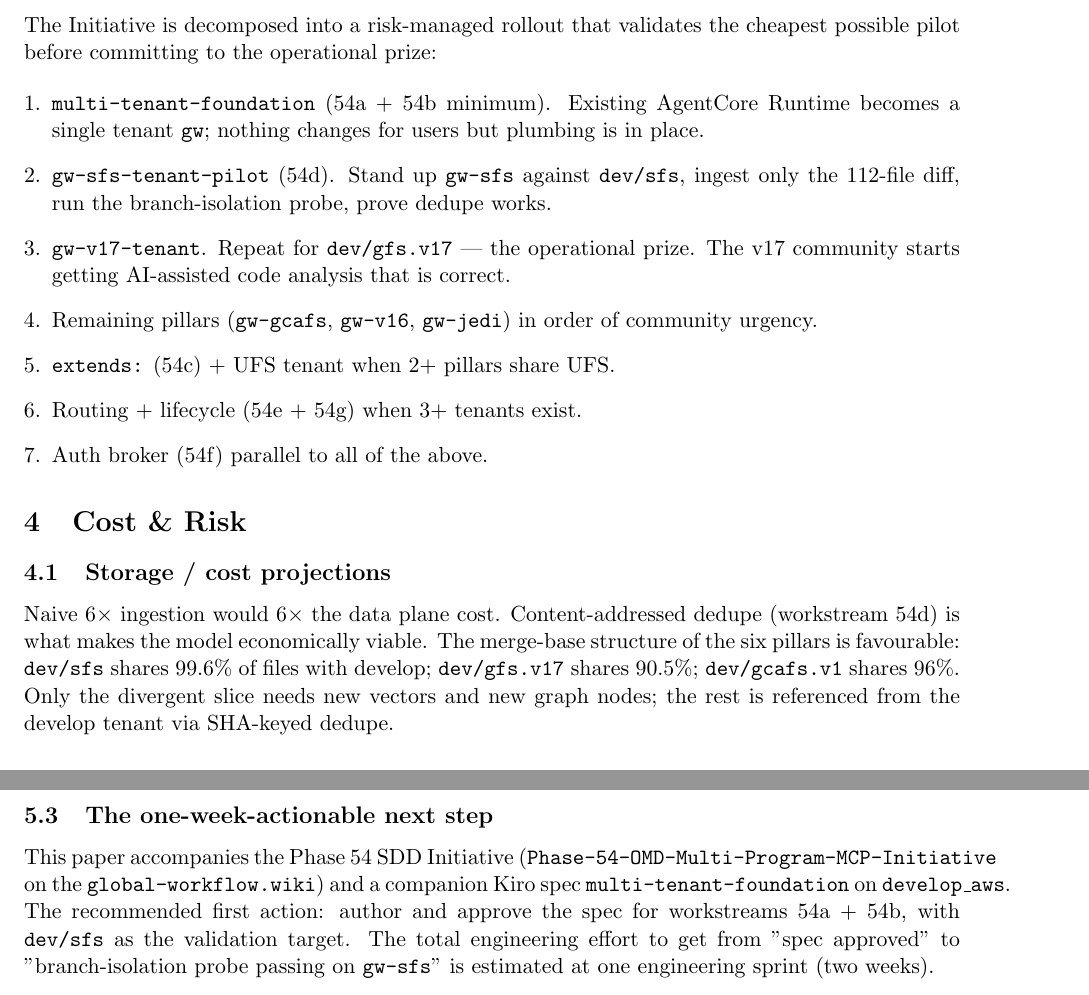
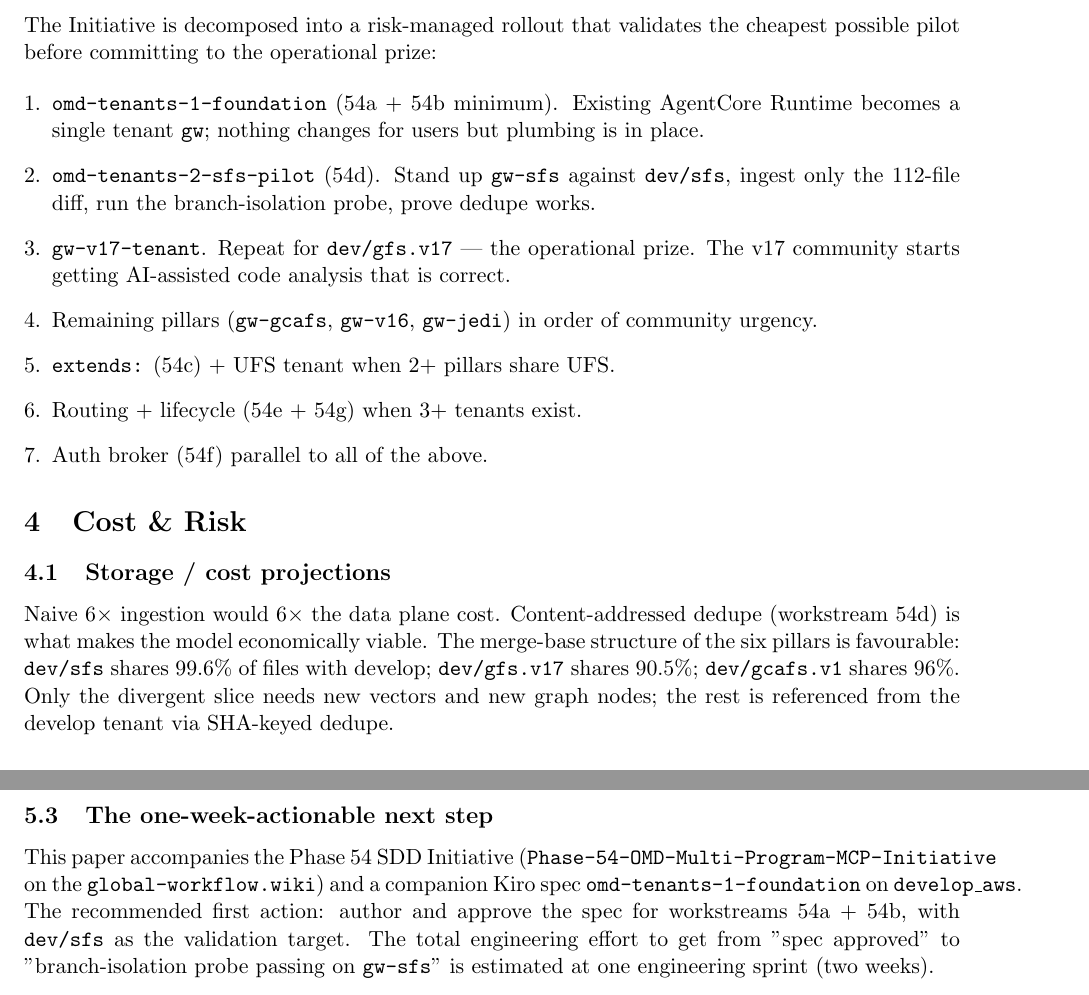
Before and after one commit to TerrenceMcGuinness-NOAA/MDC-MCP-GraphRAG, a LaTeX paper (docs/presentations/papers/multi_pillar_mcp/main.tex): two parts of pages 5 and 7 of 7, joined at a grey line, cut so that both start at the same text. Compiled offline with pdfLaTeX.

Commit message:
spec: rename to omd-tenants-N-* and add 2 follow-up specs
Renames .kiro/specs/multi-tenant-foundation/ to omd-tenants-1-foundation/
so all Phase 54 multi-pillar specs sort together in the alphabetical
spec listing. Adds two new specs in the workstream sequence:

  omd-tenants-2-sfs-pilot  - 7 reqs, validates the foundation against
                              the smallest divergent pillar (dev/sfs)
  omd-tenants-3-routing    - 6 reqs, which_pillar recommender +
                              tenant attribution + audit trail

Updates the multi_pillar_mcp paper to reference the new spec names;
recompiles main.pdf. Future workstreams (54c inheritance, 54f auth
broker, 54g lifecycle) will be authored as omd-tenants-N-* siblings
once the foundation+pilot empirical data is in.

```diff
--- a/docs/presentations/papers/multi_pillar_mcp/main.tex
+++ b/docs/presentations/papers/multi_pillar_mcp/main.tex
@@ -332,10 +332,10 @@ validates the cheapest possible pilot before committing to the
 operational prize:
 
 \begin{enumerate}[leftmargin=*]
-    \item \textbf{\texttt{multi-tenant-foundation}} (54a + 54b
+    \item \textbf{\texttt{omd-tenants-1-foundation}} (54a + 54b
     minimum). Existing AgentCore Runtime becomes a single tenant
     \texttt{gw}; nothing changes for users but plumbing is in place.
-    \item \textbf{\texttt{gw-sfs-tenant-pilot}} (54d). Stand up
+    \item \textbf{\texttt{omd-tenants-2-sfs-pilot}} (54d). Stand up
     \texttt{gw-sfs} against \texttt{dev/sfs}, ingest only the 112-file
     diff, run the branch-isolation probe, prove dedupe works.
     \item \textbf{\texttt{gw-v17-tenant}}. Repeat for \texttt{dev/gfs.v17}
@@ -439,7 +439,7 @@ problem.
 This paper accompanies the Phase~54 SDD Initiative
 (\texttt{Phase-54-OMD-Multi-Program-MCP-Initiative} on the
 \texttt{global-workflow.wiki}) and a companion Kiro spec
-\texttt{multi-tenant-foundation} on \texttt{develop\_aws}. The
+\texttt{omd-tenants-1-foundation} on \texttt{develop\_aws}. The
 recommended first action: author and approve the spec for workstreams
 54a + 54b, with \texttt{dev/sfs} as the validation target. The total
 engineering effort to get from "spec approved" to "branch-isolation
```
Also changed, not shown: .kiro/specs/omd-tenants-1-foundation/requirements.md, .kiro/specs/omd-tenants-2-sfs-pilot/requirements.md (added), .kiro/specs/omd-tenants-3-routing/requirements.md (added), docs/presentations/papers/multi_pillar_mcp/main.pdf, 4 other files.
